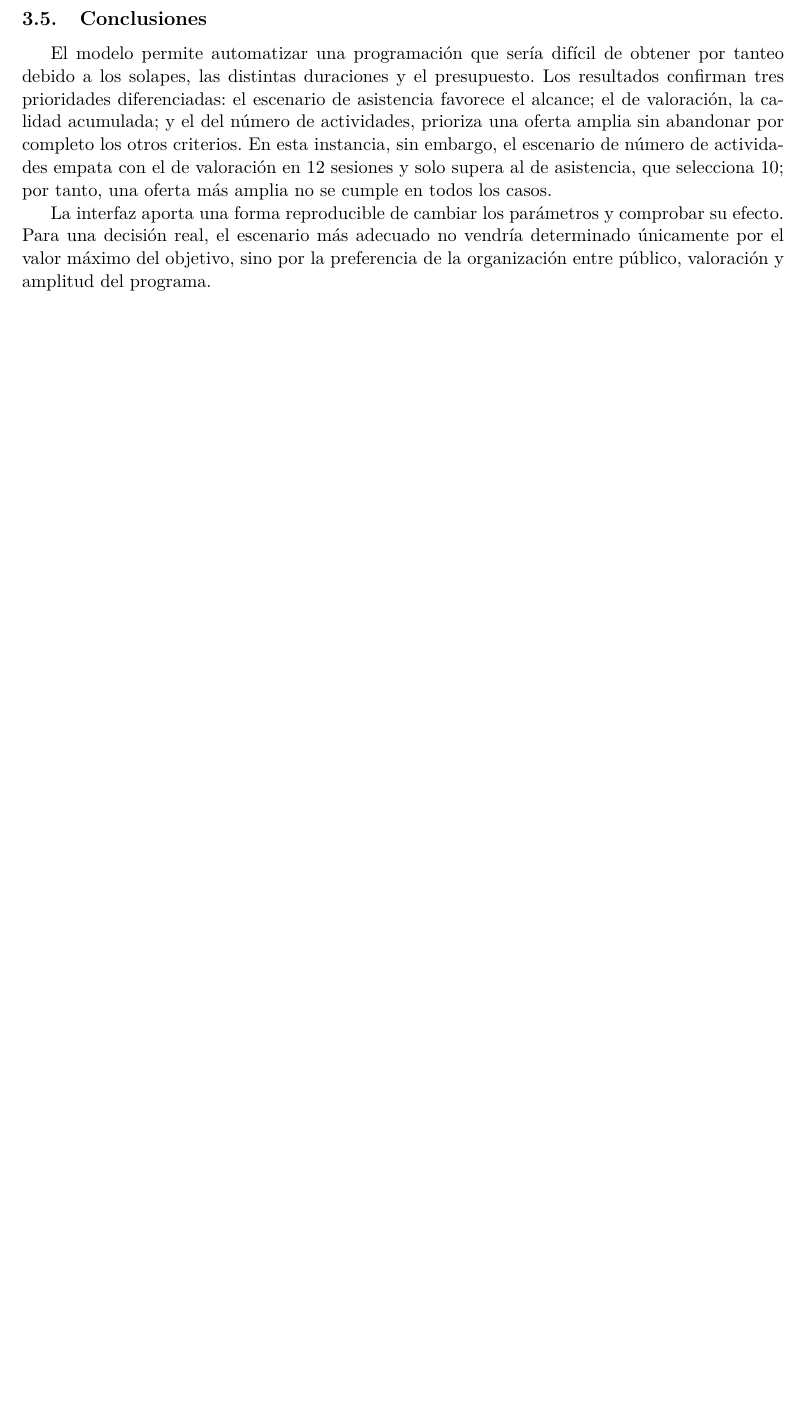
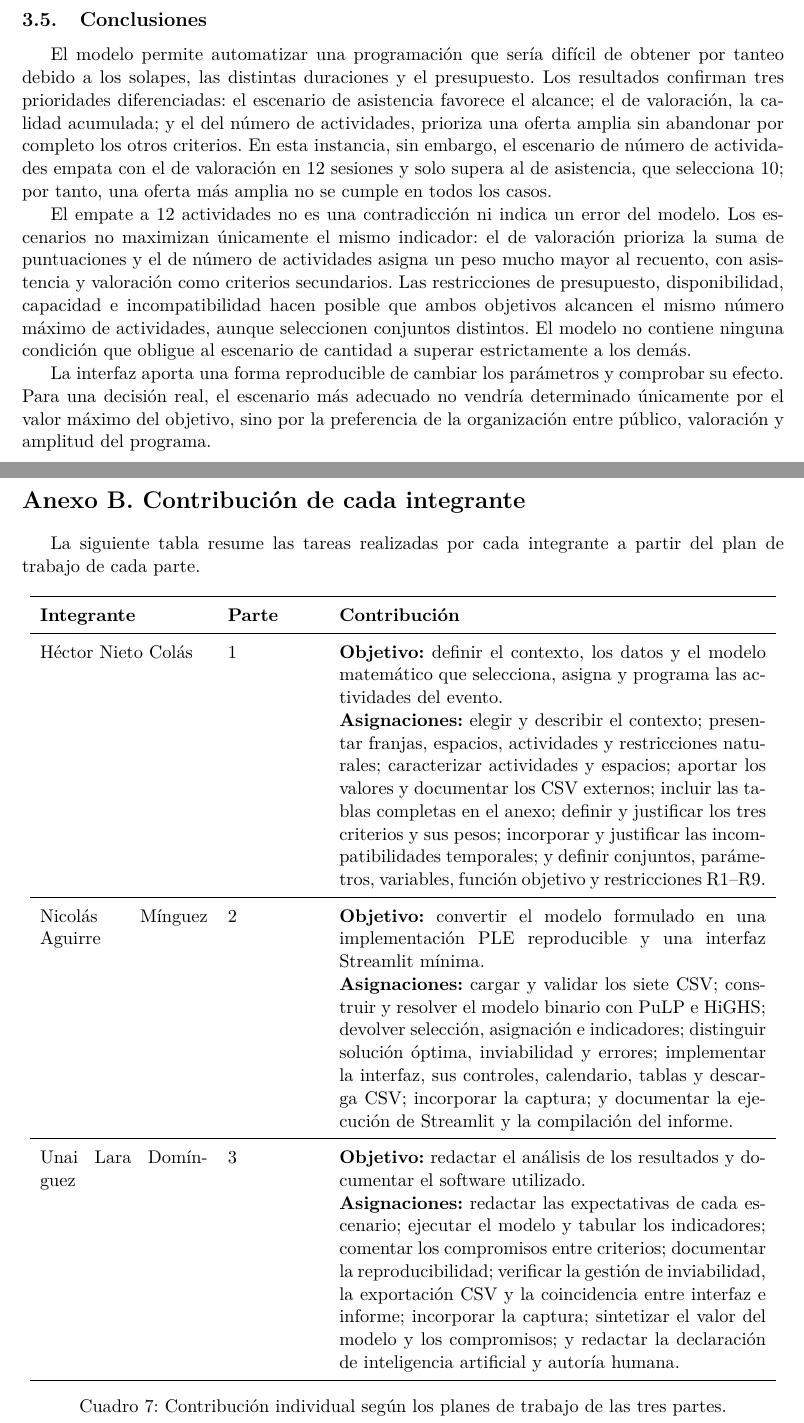
Before and after one commit to nicominguez/trabajo_opti, a LaTeX document (informe/informe.tex, which reads 1_formulacion/anexo.tex, 3_analisis/3_analisis.tex): part of page 9 of 10 before the commit and two parts of pages 9 and 12 of 12 after it, the two joined at a grey line, cut so that both start at the same text, the shorter picture padded with empty space. Compiled offline with pdfLaTeX.

Commit message:
Enhance documentation and interface: add details on activities and contributions, improve PDF links, and include discarded activities in the Streamlit app.

```diff
--- a/1_formulacion/anexo.tex
+++ b/1_formulacion/anexo.tex
@@ -69,3 +75,53 @@ Franjas & 8; 4 franjas por día \\
 \end{tabular}
 \caption{Parámetros globales e incompatibilidades.}
 \end{table}
+
+\clearpage
+\section*{Anexo B. Contribución de cada integrante}
+\addcontentsline{toc}{section}{Anexo B. Contribución de cada integrante}
+
+La siguiente tabla resume las tareas realizadas por cada integrante a partir
+del plan de trabajo de cada parte.
+
+\begin{table}[htbp]
+\centering
+\renewcommand{\arraystretch}{1.2}
+\begin{tabular}{p{0.22\textwidth}p{0.12\textwidth}p{0.56\textwidth}}
+\toprule
+\textbf{Integrante} & \textbf{Parte} & \textbf{Contribución} \\
+\midrule
+Héctor Nieto Colás & 1 &
+\textbf{Objetivo:} definir el contexto, los datos y el modelo matemático que
+selecciona, asigna y programa las actividades del evento.
+\newline
+\textbf{Asignaciones:} elegir y describir el contexto; presentar franjas,
+espacios, actividades y restricciones naturales; caracterizar actividades y
+espacios; aportar los valores y documentar los CSV externos; incluir las tablas
+completas en el anexo; definir y justificar los tres criterios y sus pesos;
+incorporar y justificar las incompatibilidades temporales; y definir conjuntos,
+parámetros, variables, función objetivo y restricciones R1--R9. \\
+\midrule
+Nicolás Mínguez Aguirre & 2 &
+\textbf{Objetivo:} convertir el modelo formulado en una implementación PLE
+reproducible y una interfaz Streamlit mínima.
+\newline
+\textbf{Asignaciones:} cargar y validar los siete CSV; construir y resolver el
+modelo binario con PuLP e HiGHS; devolver selección, asignación e indicadores;
+distinguir solución óptima, inviabilidad y errores; implementar la interfaz,
+sus controles, calendario, tablas y descarga CSV; incorporar la captura; y
+documentar la ejecución de Streamlit y la compilación del informe. \\
+\midrule
+Unai Lara Domínguez & 3 &
+\textbf{Objetivo:} redactar el análisis de los resultados y documentar el
+software utilizado.
+\newline
+\textbf{Asignaciones:} redactar las expectativas de cada escenario; ejecutar
+el modelo y tabular los indicadores; comentar los compromisos entre criterios;
+documentar la reproducibilidad; verificar la gestión de inviabilidad, la
+exportación CSV y la coincidencia entre interfaz e informe; incorporar la
+captura; sintetizar el valor del modelo y los compromisos; y redactar la
+declaración de inteligencia artificial y autoría humana. \\
+\bottomrule
+\end{tabular}
+\caption{Contribución individual según los planes de trabajo de las tres partes.}
+\end{table}
--- a/3_analisis/3_analisis.tex
+++ b/3_analisis/3_analisis.tex
@@ -116,6 +116,16 @@ número de actividades empata con el de valoración en 12 sesiones y solo supera
 al de asistencia, que selecciona 10; por tanto, una oferta más amplia no se
 cumple en todos los casos.
 
+El empate a 12 actividades no es una contradicción ni indica un error del
+modelo. Los escenarios no maximizan únicamente el mismo indicador: el de
+valoración prioriza la suma de puntuaciones y el de número de actividades
+asigna un peso mucho mayor al recuento, con asistencia y valoración como
+criterios secundarios. Las restricciones de presupuesto, disponibilidad,
+capacidad e incompatibilidad hacen posible que ambos objetivos alcancen el
+mismo número máximo de actividades, aunque seleccionen conjuntos distintos.
+El modelo no contiene ninguna condición que obligue al escenario de cantidad a
+superar estrictamente a los demás.
+
 La interfaz aporta una forma reproducible de cambiar los parámetros y comprobar
 su efecto. Para una decisión real, el escenario más adecuado no vendría
 determinado únicamente por el valor máximo del objetivo, sino por la preferencia
--- a/informe/informe.tex
+++ b/informe/informe.tex
@@ -8,13 +8,15 @@
 \usepackage{booktabs}
 \usepackage{lmodern}
 \usepackage{geometry}
+\usepackage[hidelinks]{hyperref}
 \geometry{margin=2.5cm}
 
 \title{Planificación óptima de un evento}
 \author{
 Asignatura: Optimización I\\
 Grado en Ciencia de Datos\\
-Integrantes: Nieto Colás, Héctor; Mínguez Aguirre, Nicolás; Lara Domínguez, Unai\\
+Nieto Colás, Héctor; Mínguez Aguirre, Nicolás; Lara Domínguez, Unai\\
+Aplicación web: \href{https://nicominguez-trabajo-opti-streamlit-app-bcagre.streamlit.app/}{\underline{streamlit}}\\
 Curso académico: 2026/2027
 }
 \date{}
```
Also changed, not shown: 2_implementacion/2_implementacion.tex (+3 -2 lines), README.md, informe/informe.pdf, 1_formulacion/anexo.tex (6 more changed lines), 3_analisis/3_analisis.tex (20 more changed lines), informe/informe.tex (3 more changed lines), 1 other file.
